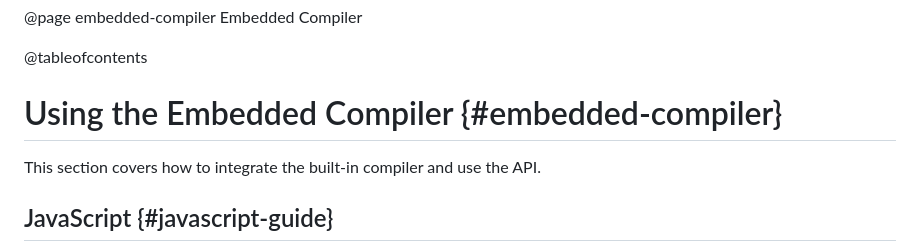
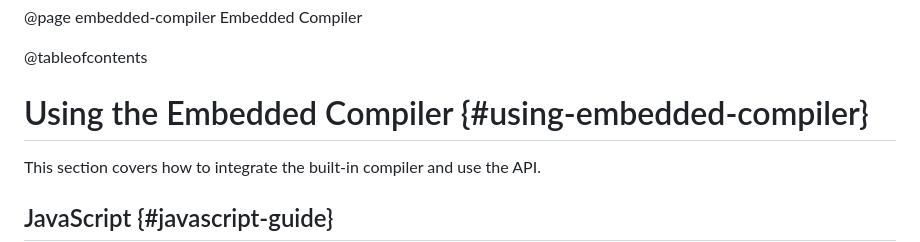
Before and after one commit to VladimirShaleev/idlc, a Markdown page: doc/embedded-compiler.md, the part around the change. GitHub-like rendering.

```diff
--- a/doc/embedded-compiler.md
+++ b/doc/embedded-compiler.md
@@ -2,7 +2,7 @@
 
 @tableofcontents
 
-# Using the Embedded Сompiler {#embedded-compiler}
+# Using the Embedded Сompiler {#using-embedded-compiler}
 
 This section covers how to integrate the built-in compiler and use the API.
 
```
Also changed, not shown: doc/language-guide.md (+1 -1 lines), doc/quick-start.md (+4 -4 lines).
